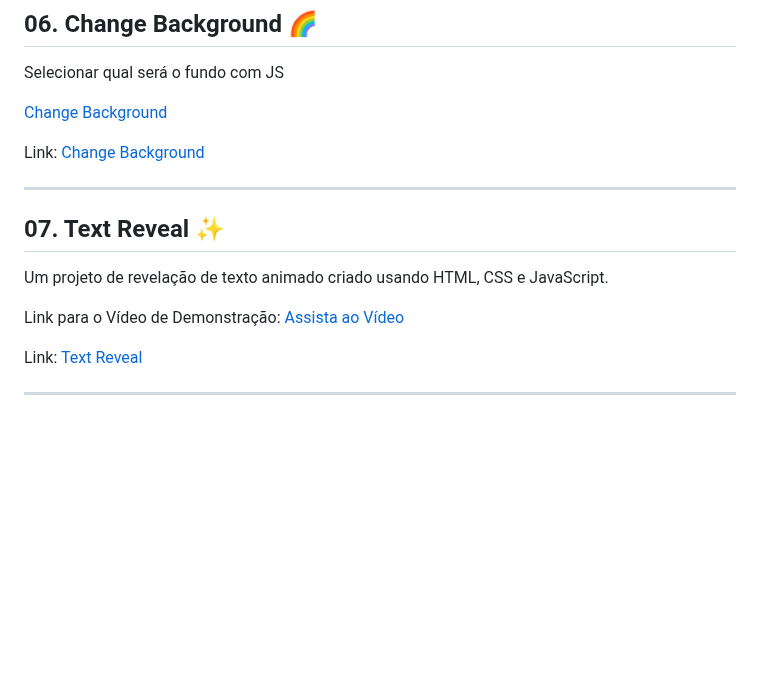
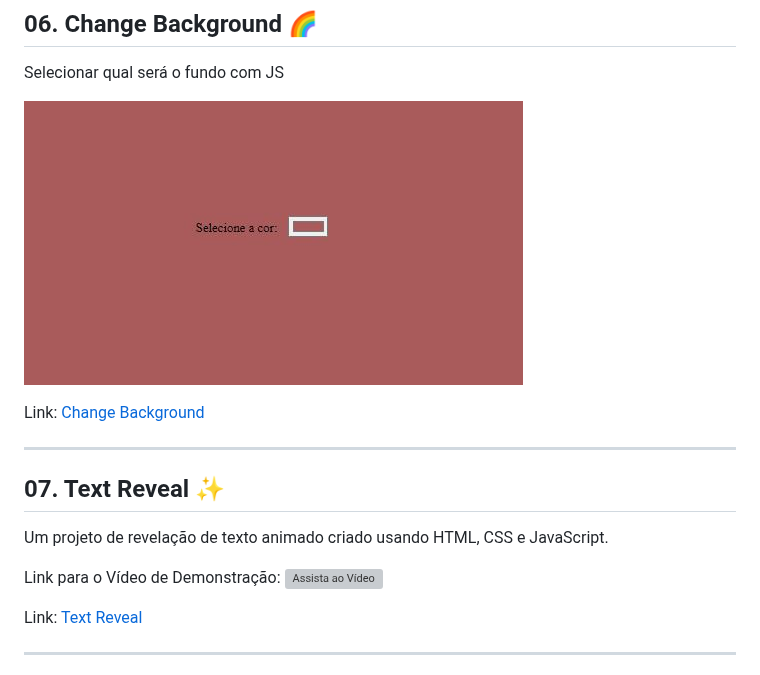
Before and after one commit to CodeClayton/Projetos-HTML-CSS-JS, a Markdown page: README.md, the part around the change. GitHub-like rendering; blank space fills up the shorter version; grey boxes are pictures that could not be loaded.

```diff
--- a/README.md
+++ b/README.md
@@ -69,7 +69,7 @@ Link: [Calculadora Simples](https://codeclayton.github.io/Projetos-HTML-CSS-JS/0
 Selecionar qual será o fundo com JS
 
 
-[Change Background](06-Change-Background/Preview-Change-Background.JPG)
+![Change Background](06-Change-Background/Preview-Change-Background.JPG)
 
 Link: [Change Background](https://codeclayton.github.io/Projetos-HTML-CSS-JS/06-Change-Background/)
 
@@ -80,7 +80,7 @@ Link: [Change Background](https://codeclayton.github.io/Projetos-HTML-CSS-JS/06-
 Um projeto de revelação de texto animado criado usando HTML, CSS e JavaScript.
 
 Link para o Vídeo de Demonstração:
-[Assista ao Vídeo](https://youtu.be/Dr6aCVIemGg?si=lDKlsEMYbB9SnioZ)
+![Assista ao Vídeo](https://youtu.be/Dr6aCVIemGg?si=lDKlsEMYbB9SnioZ)
 
 Link: [Text Reveal](https://codeclayton.github.io/Projetos-HTML-CSS-JS/07-Text-Reveal/)
 
```
